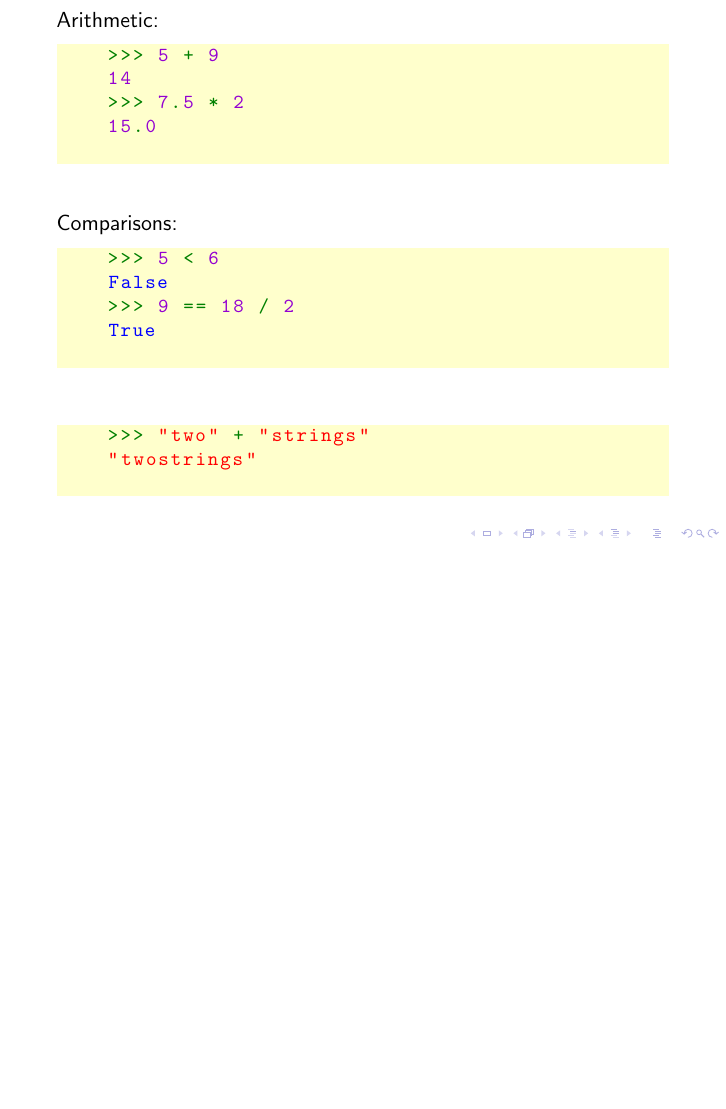
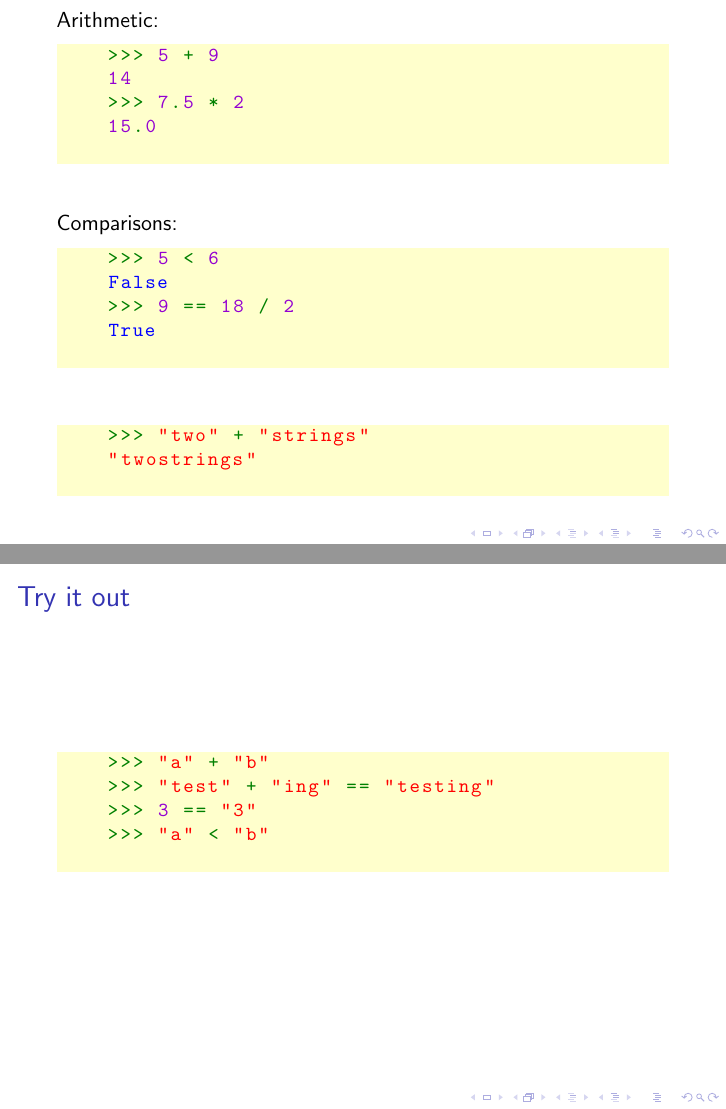
Before and after one commit to Fedjmike/cucats-python, LaTeX slides (python-workshop-1.tex): page 17 of 39 before the commit and pages 17 and 18 of 40 after it, the two joined at a grey line, the shorter picture padded with empty space. Compiled offline with pdfLaTeX.

Commit message:
Started exercises

```diff
--- a/python-workshop-1.tex
+++ b/python-workshop-1.tex
@@ -207,7 +207,17 @@
 	>>> "two" + "strings"
 	"twostrings"
 	\end{lstlisting}
+\end{frame}
 
+\begin{frame}[fragile]
+	\frametitle{Try it out}
+
+	\begin{lstlisting}
+	>>> "a" + "b"
+	>>> "test" + "ing" == "testing"
+	>>> 3 == "3"
+	>>> "a" < "b"
+	\end{lstlisting}
 	% Some basic operations on values
 	% indexing, appending lists (needed in coming slides)
 	% print
```
